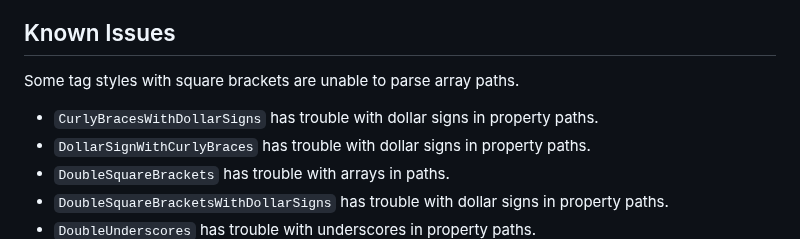
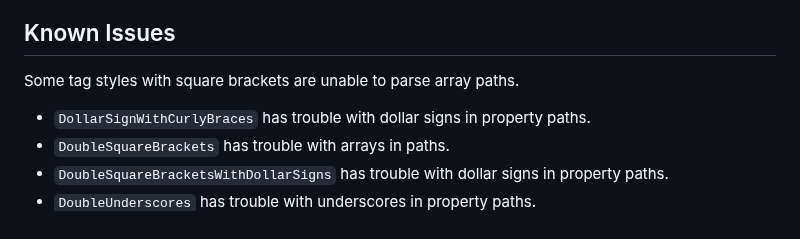
Before and after one commit to CodeJamboree/replace-tags, a Markdown page: README.md, the part around the change. GitHub-like rendering.

Commit message:
:memo:Remove CurlyBracesWithDollarSigns from known issues

```diff
--- a/README.md
+++ b/README.md
@@ -279,7 +279,6 @@ console.log(value);
 
 Some tag styles with square brackets are unable to parse array paths.
 
-- `CurlyBracesWithDollarSigns` has trouble with dollar signs in property paths.
 - `DollarSignWithCurlyBraces` has trouble with dollar signs in property paths.
 - `DoubleSquareBrackets` has trouble with arrays in paths.
 - `DoubleSquareBracketsWithDollarSigns` has trouble with dollar signs in property paths.
```
